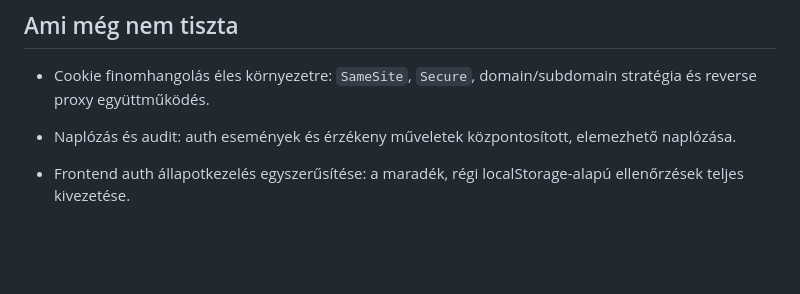
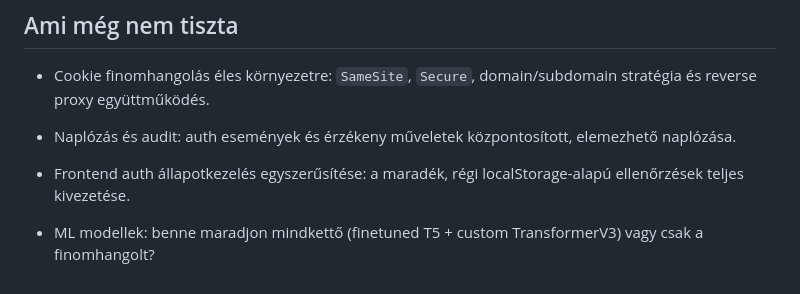
Before and after one commit to L-e-m-i/szakdolgozat, a Markdown page: project_plan.md, the part around one of its changes. GitHub-like rendering; blank space fills up the shorter version.

Commit message:
update project_plan

```diff
--- a/project_plan.md
+++ b/project_plan.md
@@ -82,3 +67,5 @@ Ezzel párhuzamosan a publikus internetes üzemeltetéshez szükséges auth-bizt
 - Naplózás és audit: auth események és érzékeny műveletek központosított, elemezhető naplózása.
 
 - Frontend auth állapotkezelés egyszerűsítése: a maradék, régi localStorage-alapú ellenőrzések teljes kivezetése.
+
+- ML modellek: benne maradjon mindkettő (finetuned T5 + custom TransformerV3) vagy csak a finomhangolt?
```
Also changed, not shown: other parts of project_plan.md (+0 -15 lines).
